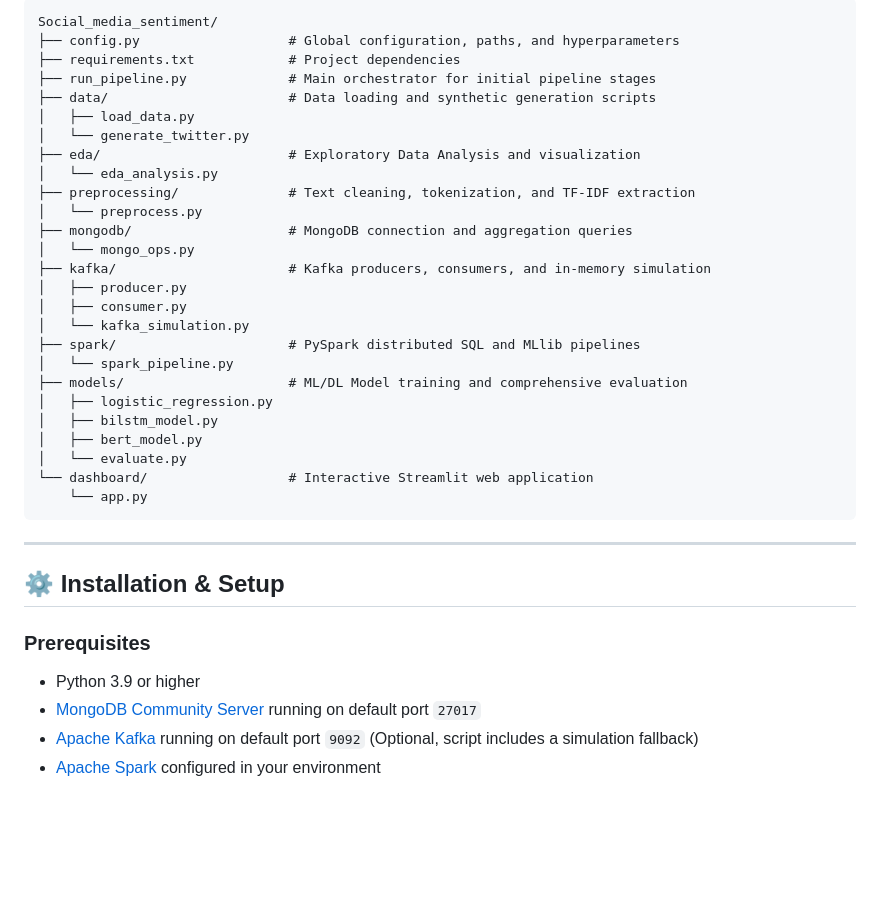
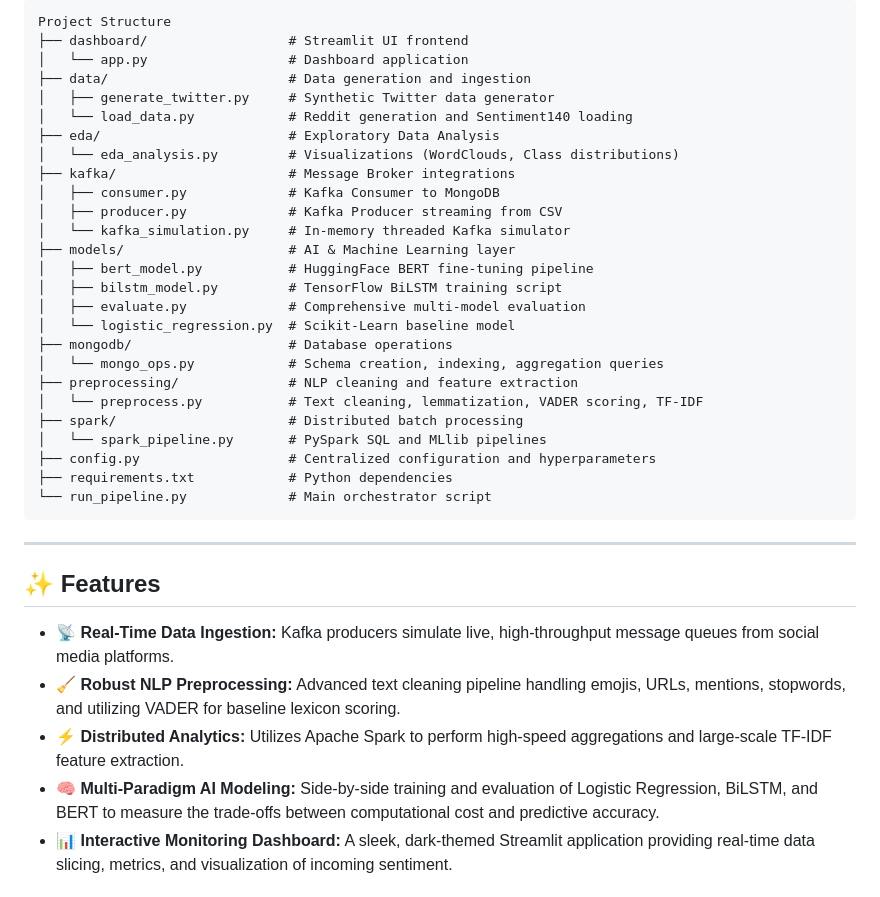
Before and after one commit to msbzti02/social-media-sentiment-pipeline, a Markdown page: README.md, the part around one of its changes. GitHub-like rendering; blank space fills up the shorter version.

````diff
--- a/README.md
+++ b/README.md
@@ -94,40 +79,40 @@ We build an end-to-end data engineering and machine learning pipeline that autom
 
 ```text
-Social_media_sentiment/
-├── config.py                   # Global configuration, paths, and hyperparameters
-├── requirements.txt            # Project dependencies
-├── run_pipeline.py             # Main orchestrator for initial pipeline stages
-├── data/                       # Data loading and synthetic generation scripts
-│   ├── load_data.py
-│   └── generate_twitter.py
-├── eda/                        # Exploratory Data Analysis and visualization
-│   └── eda_analysis.py
-├── preprocessing/              # Text cleaning, tokenization, and TF-IDF extraction
-│   └── preprocess.py
-├── mongodb/                    # MongoDB connection and aggregation queries
-│   └── mongo_ops.py
-├── kafka/                      # Kafka producers, consumers, and in-memory simulation
-│   ├── producer.py
-│   ├── consumer.py
-│   └── kafka_simulation.py
-├── spark/                      # PySpark distributed SQL and MLlib pipelines
-│   └── spark_pipeline.py
-├── models/                     # ML/DL Model training and comprehensive evaluation
-│   ├── logistic_regression.py
-│   ├── bilstm_model.py
-│   ├── bert_model.py
-│   └── evaluate.py
-└── dashboard/                  # Interactive Streamlit web application
-    └── app.py
+Project Structure
+├── dashboard/                  # Streamlit UI frontend
+│   └── app.py                  # Dashboard application
+├── data/                       # Data generation and ingestion
+│   ├── generate_twitter.py     # Synthetic Twitter data generator
+│   └── load_data.py            # Reddit generation and Sentiment140 loading
+├── eda/                        # Exploratory Data Analysis
+│   └── eda_analysis.py         # Visualizations (WordClouds, Class distributions)
+├── kafka/                      # Message Broker integrations
+│   ├── consumer.py             # Kafka Consumer to MongoDB
+│   ├── producer.py             # Kafka Producer streaming from CSV
+│   └── kafka_simulation.py     # In-memory threaded Kafka simulator
+├── models/                     # AI & Machine Learning layer
+│   ├── bert_model.py           # HuggingFace BERT fine-tuning pipeline
+│   ├── bilstm_model.py         # TensorFlow BiLSTM training script
+│   ├── evaluate.py             # Comprehensive multi-model evaluation
+│   └── logistic_regression.py  # Scikit-Learn baseline model
+├── mongodb/                    # Database operations
+│   └── mongo_ops.py            # Schema creation, indexing, aggregation queries
+├── preprocessing/              # NLP cleaning and feature extraction
+│   └── preprocess.py           # Text cleaning, lemmatization, VADER scoring, TF-IDF
+├── spark/                      # Distributed batch processing
+│   └── spark_pipeline.py       # PySpark SQL and MLlib pipelines
+├── config.py                   # Centralized configuration and hyperparameters
+├── requirements.txt            # Python dependencies
+└── run_pipeline.py             # Main orchestrator script
 ```
 
 ---
 
-## ⚙️ Installation & Setup
+## ✨ Features
 
-### Prerequisites
-- Python 3.9 or higher
-- [MongoDB Community Server](https://www.mongodb.com/try/download/community) running on default port `27017`
-- [Apache Kafka](https://kafka.apache.org/downloads) running on default port `9092` (Optional, script includes a simulation fallback)
-- [Apache Spark](https://spark.apache.org/downloads.html) configured in your environment
+- 📡 **Real-Time Data Ingestion:** Kafka producers simulate live, high-throughput message queues from social media platforms.
+- 🧹 **Robust NLP Preprocessing:** Advanced text cleaning pipeline handling emojis, URLs, mentions, stopwords, and utilizing VADER for baseline lexicon scoring.
+- ⚡ **Distributed Analytics:** Utilizes Apache Spark to perform high-speed aggregations and large-scale TF-IDF feature extraction.
+- 🧠 **Multi-Paradigm AI Modeling:** Side-by-side training and evaluation of Logistic Regression, BiLSTM, and BERT to measure the trade-offs between computational cost and predictive accuracy.
+- 📊 **Interactive Monitoring Dashboard:** A sleek, dark-themed Streamlit application providing real-time data slicing, metrics, and visualization of incoming sentiment.
 
````
Also changed, not shown: other parts of README.md (+227 -125 lines).
